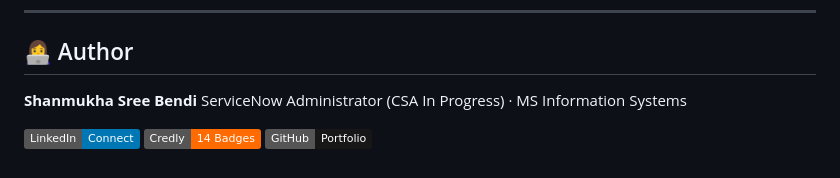
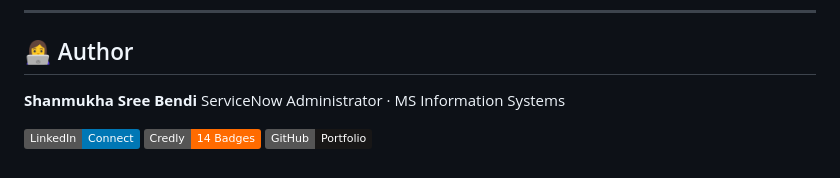
Before and after one commit to Shanmukhab626/servicenow-itsm-dashboard, a Markdown page: README.md, the part around the change. GitHub-like rendering; badges without logos.

Commit message:
Update author title in README.md

```diff
--- a/README.md
+++ b/README.md
@@ -119,7 +119,7 @@ servicenow-itsm-dashboard/
 ## 👩‍💻 Author
 
 **Shanmukha Sree Bendi**
-ServiceNow Administrator (CSA In Progress) · MS Information Systems
+ServiceNow Administrator · MS Information Systems
 
 [![LinkedIn](https://img.shields.io/badge/LinkedIn-Connect-0077B5?style=flat&logo=linkedin)](https://linkedin.com/in/shanmukha-sree)
 [![Credly](https://img.shields.io/badge/Credly-14%20Badges-FF6B00?style=flat)](https://credly.com/users/shanmukha-sree-bendi)
```
